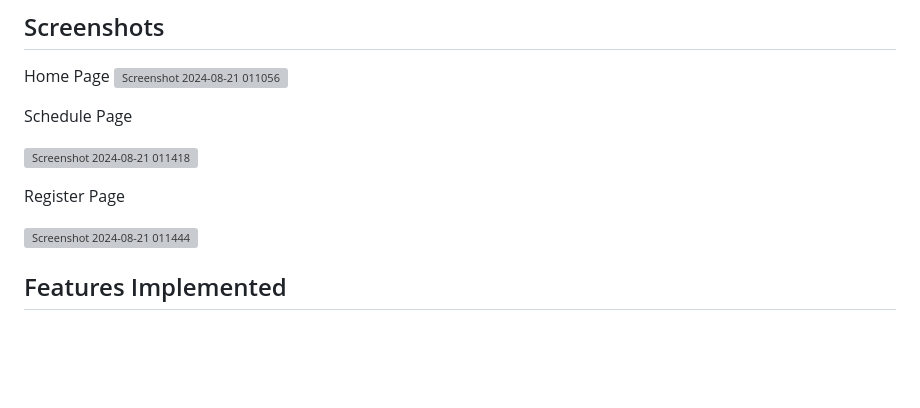
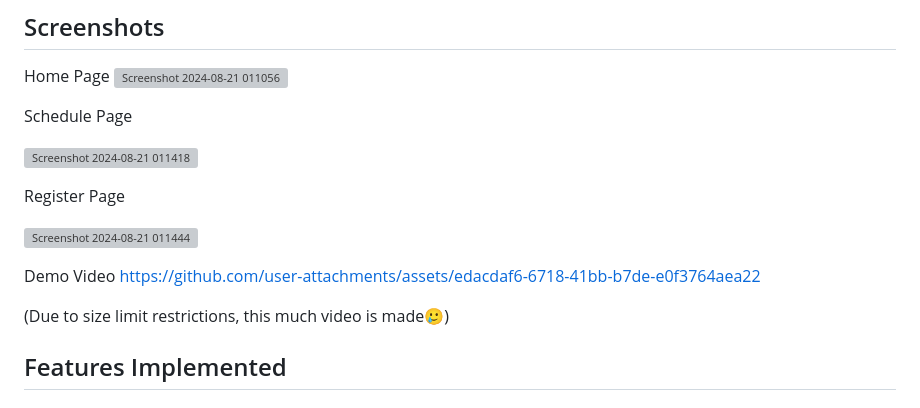
Before and after one commit to lakshyajn/TechHack2k24, a Markdown page: README.md, the part around the change. Drawn GitHub-style; blank space fills up the shorter version; grey boxes are pictures that could not be loaded.

```diff
--- a/README.md
+++ b/README.md
@@ -20,7 +20,10 @@ Register Page
 ![Screenshot 2024-08-21 011444](https://github.com/user-attachments/assets/145ac007-3f06-41a3-8cfb-9c558c02c6c0)
 
 
+Demo Video
+https://github.com/user-attachments/assets/edacdaf6-6718-41bb-b7de-e0f3764aea22
 
+(Due to size limit restrictions, this much video is made🥲)
 
 ## Features Implemented
 ### Frontend Features
```
